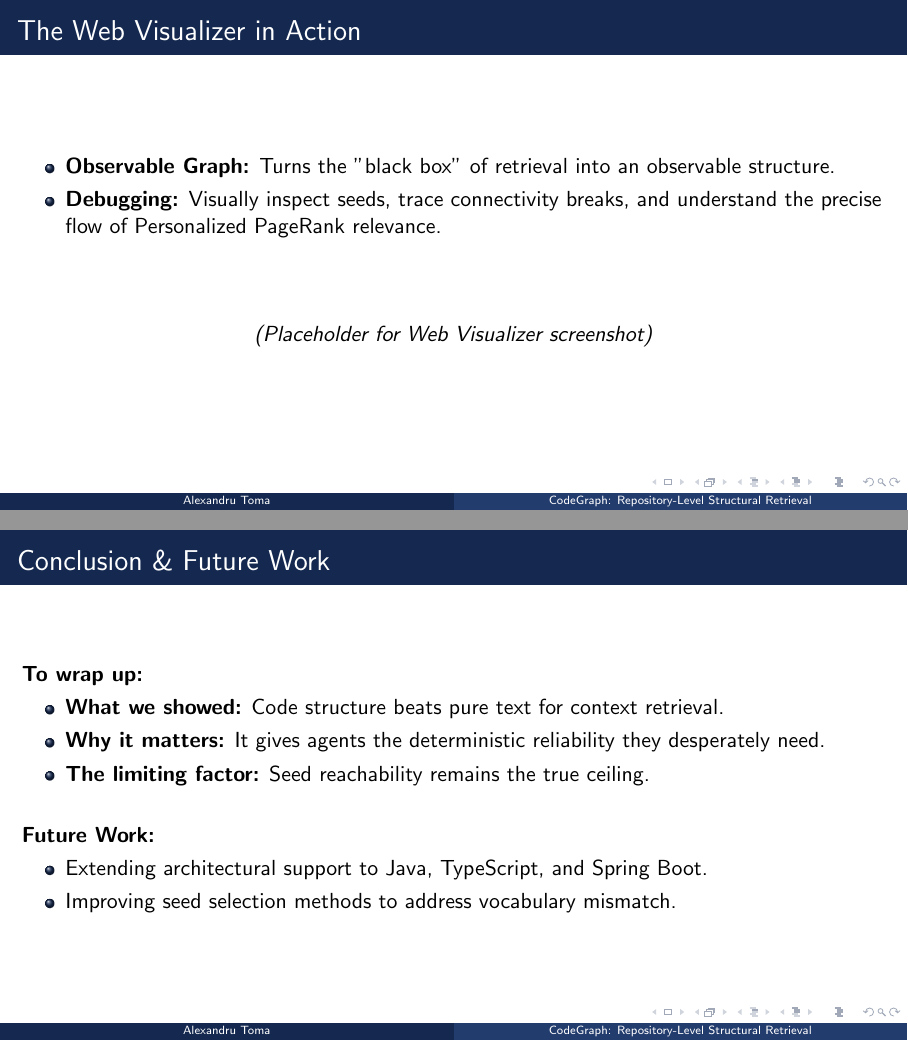
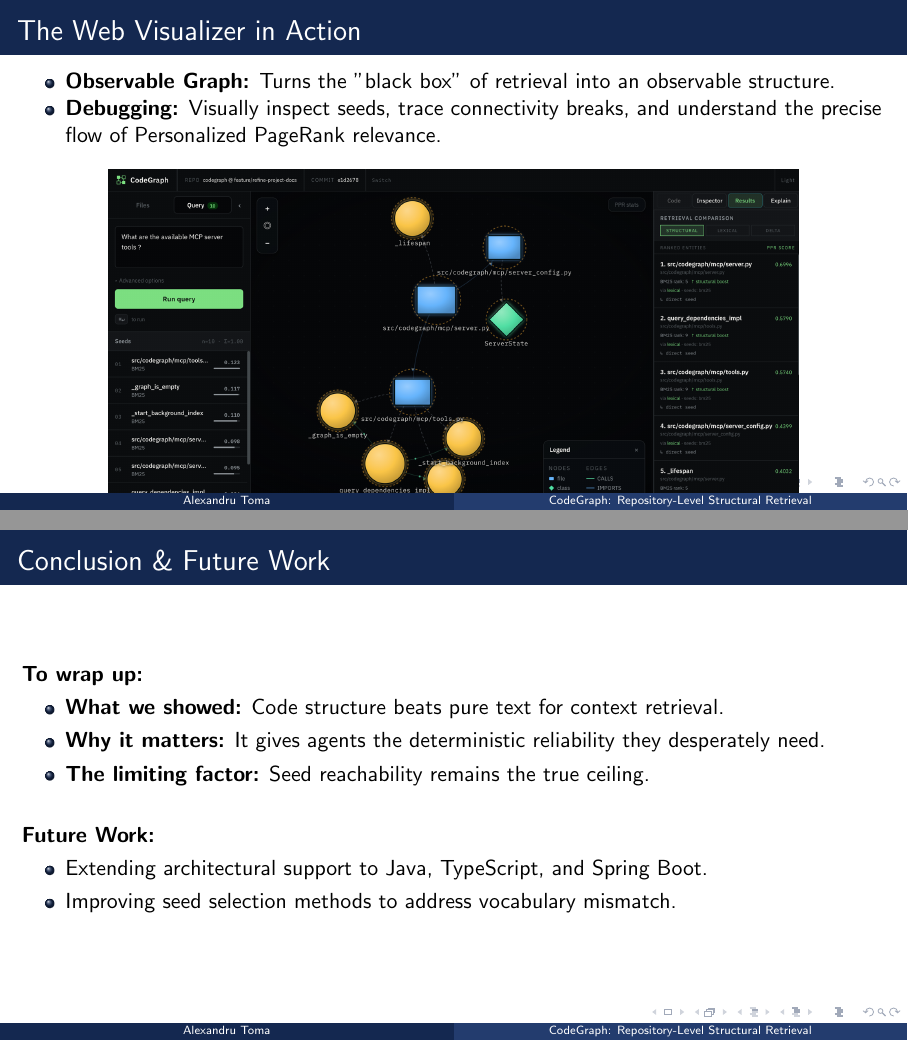
Before and after one commit to alextm0/codegraph, LaTeX slides (thesis/SCSS-Conference/presentation/main.tex): pages 12 and 13 of 14, joined at a grey line. Compiled offline with pdfLaTeX.

Commit message:
feat: add visualizer screenshot to slide 12

```diff
--- a/thesis/SCSS-Conference/presentation/main.tex
+++ b/thesis/SCSS-Conference/presentation/main.tex
@@ -276,9 +276,9 @@
         \item \textbf{Observable Graph:} Turns the "black box" of retrieval into an observable structure.
         \item \textbf{Debugging:} Visually inspect seeds, trace connectivity breaks, and understand the precise flow of Personalized PageRank relevance.
     \end{itemize}
-    \vspace{1cm}
+    \vspace{0.2cm}
     \begin{center}
-        \textit{(Placeholder for Web Visualizer screenshot)}
+        \includegraphics[width=0.8\textwidth]{../../assets/visualizer_query_results.png}
     \end{center}
 \end{frame}
 
```
